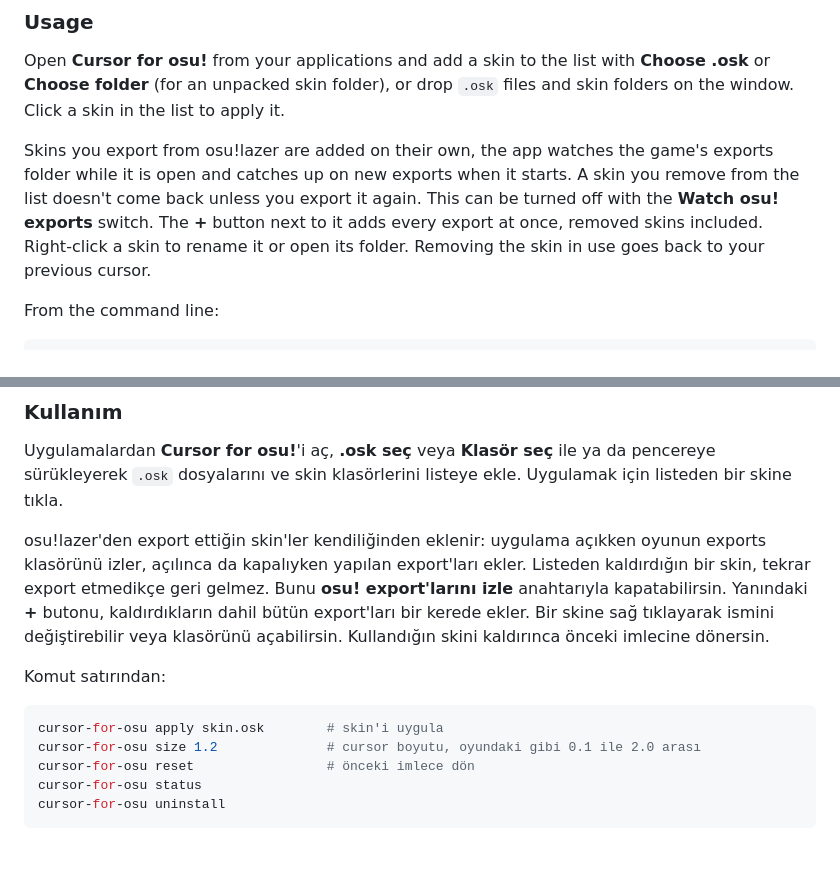
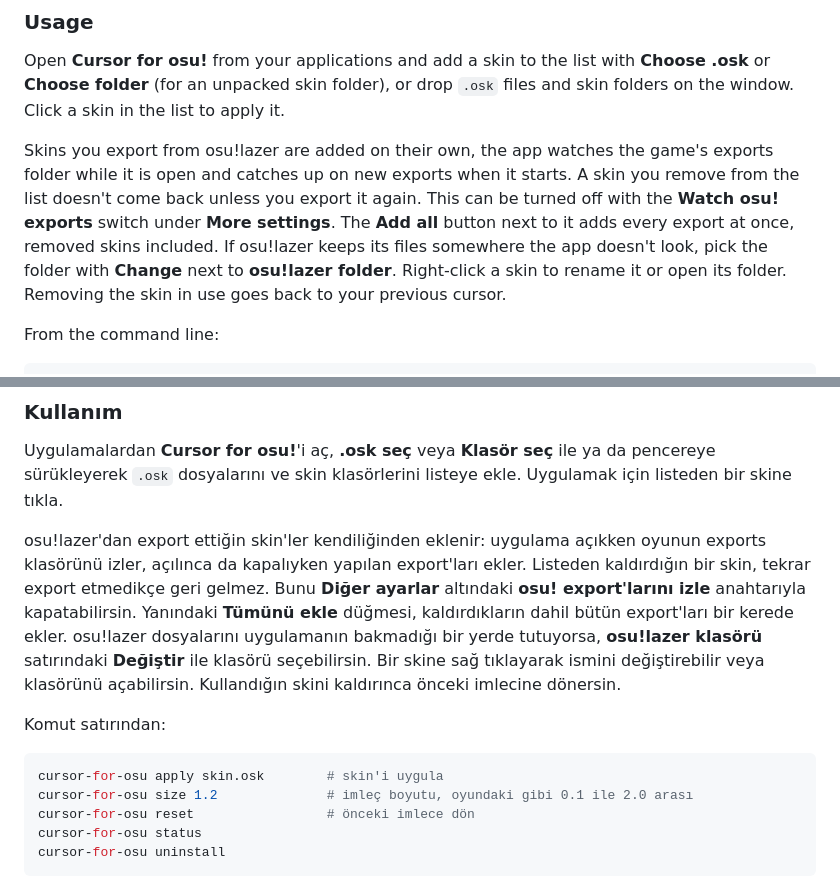
Before and after one commit to egehankara/cursor-for-osu, a Markdown page: README.md, 2 parts joined by grey strips. Rendered like a GitHub page; blank space fills up the shorter version.

````diff
--- a/README.md
+++ b/README.md
@@ -159,7 +163,7 @@ to the translated one. `python3 -m pytest` checks that every text has a translat
 
 Open **Cursor for osu!** from your applications and add a skin to the list with **Choose .osk** or **Choose folder** (for an unpacked skin folder), or drop `.osk` files and skin folders on the window. Click a skin in the list to apply it.
 
-Skins you export from osu!lazer are added on their own, the app watches the game's exports folder while it is open and catches up on new exports when it starts. A skin you remove from the list doesn't come back unless you export it again. This can be turned off with the **Watch osu! exports** switch. The **+** button next to it adds every export at once, removed skins included. Right-click a skin to rename it or open its folder. Removing the skin in use goes back to your previous cursor.
+Skins you export from osu!lazer are added on their own, the app watches the game's exports folder while it is open and catches up on new exports when it starts. A skin you remove from the list doesn't come back unless you export it again. This can be turned off with the **Watch osu! exports** switch under **More settings**. The **Add all** button next to it adds every export at once, removed skins included. If osu!lazer keeps its files somewhere the app doesn't look, pick the folder with **Change** next to **osu!lazer folder**. Right-click a skin to rename it or open its folder. Removing the skin in use goes back to your previous cursor.
 
 From the command line:
 
@@ -349,13 +357,13 @@ Başka bir dilde açmak için: `LANGUAGE=de cursor-for-osu`.
 
 Uygulamalardan **Cursor for osu!**'i aç, **.osk seç** veya **Klasör seç** ile ya da pencereye sürükleyerek `.osk` dosyalarını ve skin klasörlerini listeye ekle. Uygulamak için listeden bir skine tıkla.
 
-osu!lazer'den export ettiğin skin'ler kendiliğinden eklenir: uygulama açıkken oyunun exports klasörünü izler, açılınca da kapalıyken yapılan export'ları ekler. Listeden kaldırdığın bir skin, tekrar export etmedikçe geri gelmez. Bunu **osu! export'larını izle** anahtarıyla kapatabilirsin. Yanındaki **+** butonu, kaldırdıkların dahil bütün export'ları bir kerede ekler. Bir skine sağ tıklayarak ismini değiştirebilir veya klasörünü açabilirsin. Kullandığın skini kaldırınca önceki imlecine dönersin.
+osu!lazer'dan export ettiğin skin'ler kendiliğinden eklenir: uygulama açıkken oyunun exports klasörünü izler, açılınca da kapalıyken yapılan export'ları ekler. Listeden kaldırdığın bir skin, tekrar export etmedikçe geri gelmez. Bunu **Diğer ayarlar** altındaki **osu! export'larını izle** anahtarıyla kapatabilirsin. Yanındaki **Tümünü ekle** düğmesi, kaldırdıkların dahil bütün export'ları bir kerede ekler. osu!lazer dosyalarını uygulamanın bakmadığı bir yerde tutuyorsa, **osu!lazer klasörü** satırındaki **Değiştir** ile klasörü seçebilirsin. Bir skine sağ tıklayarak ismini değiştirebilir veya klasörünü açabilirsin. Kullandığın skini kaldırınca önceki imlecine dönersin.
 
 Komut satırından:
 
 ```sh
 cursor-for-osu apply skin.osk        # skin'i uygula
-cursor-for-osu size 1.2              # cursor boyutu, oyundaki gibi 0.1 ile 2.0 arası
+cursor-for-osu size 1.2              # imleç boyutu, oyundaki gibi 0.1 ile 2.0 arası
 cursor-for-osu reset                 # önceki imlece dön
 cursor-for-osu status
 cursor-for-osu uninstall
````
Also changed, not shown: other parts of README.md (+9 -1 lines), data/screenshots/window-en.png (added), data/screenshots/window-tr.png (added).
